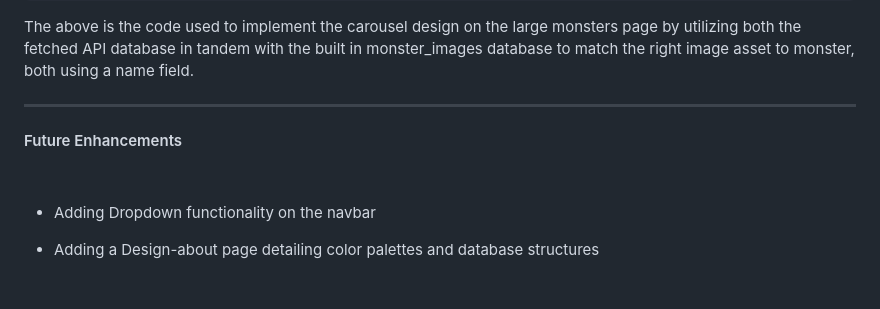
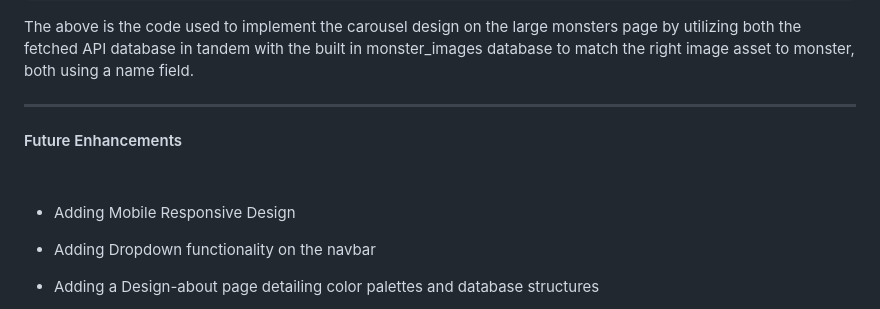
Before and after one commit to EricHungGA/MHW-Encyclopedia, a Markdown page: README.md, the part around the change. GitHub-like rendering; blank space fills up the shorter version.

Commit message:
adding readme item

```diff
--- a/README.md
+++ b/README.md
@@ -108,6 +108,7 @@ The above is the code used to implement the carousel design on the large monster
 <h4>Future Enhancements</h4>
 <br>
 <ul>
+<li><p>Adding Mobile Responsive Design</p></li>
 <li><p>Adding Dropdown functionality on the navbar</p></li>
 <li><p>Adding a Design-about page detailing color palettes and database structures</p></li>
 <li><p>Updating the database to include most up to date monsters including the newest expansion</p></li>
```
